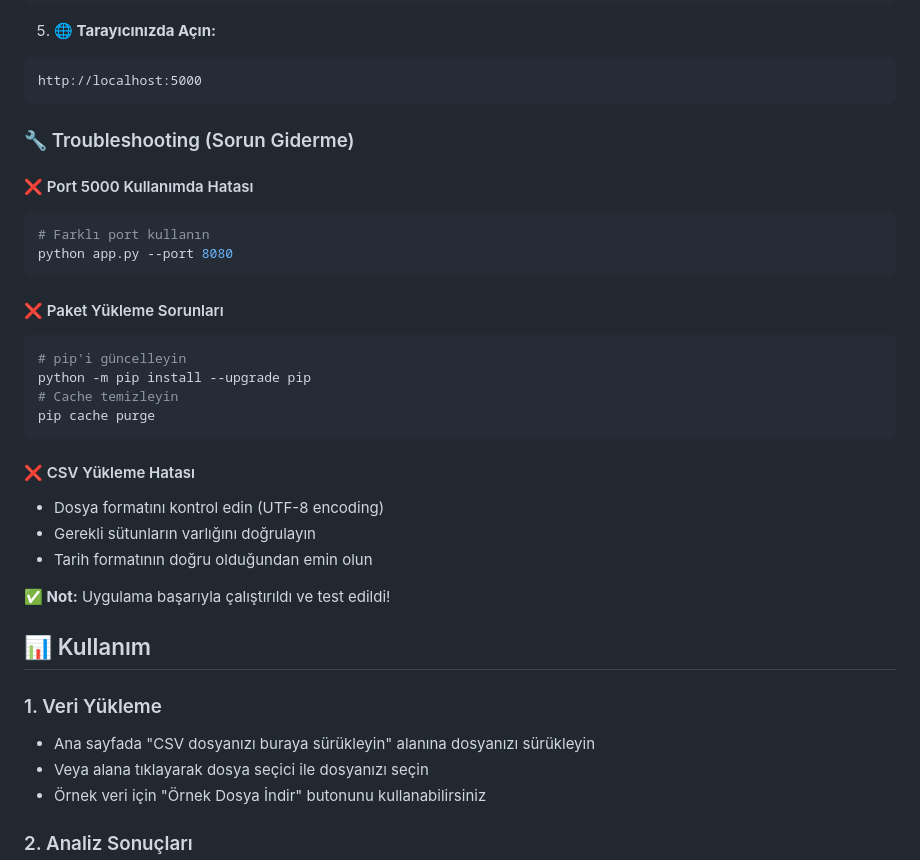
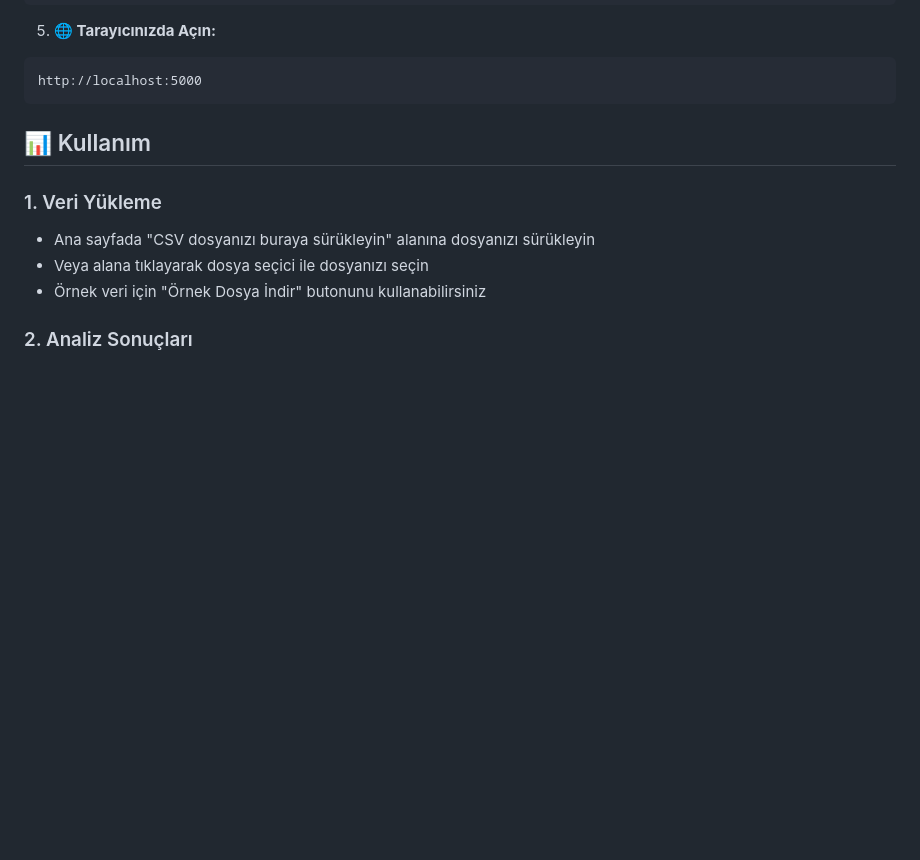
Before and after one commit to UygarYildiz/SurecMadenciligi_Odevi, a Markdown page: README.md, the part around the change. GitHub-like rendering; blank space fills up the shorter version.

Commit message:
Readme güncellemessi

````diff
--- a/README.md
+++ b/README.md
@@ -120,28 +120,7 @@ python app.py
 http://localhost:5000
 ```
 
-### 🔧 Troubleshooting (Sorun Giderme)
 
-#### ❌ Port 5000 Kullanımda Hatası
-```bash
-# Farklı port kullanın
-python app.py --port 8080
-```
-
-#### ❌ Paket Yükleme Sorunları
-```bash
-# pip'i güncelleyin
-python -m pip install --upgrade pip
-# Cache temizleyin
-pip cache purge
-```
-
-#### ❌ CSV Yükleme Hatası
-- Dosya formatını kontrol edin (UTF-8 encoding)
-- Gerekli sütunların varlığını doğrulayın
-- Tarih formatının doğru olduğundan emin olun
-
-**✅ Not:** Uygulama başarıyla çalıştırıldı ve test edildi!
 
 ## 📊 Kullanım
 
````
